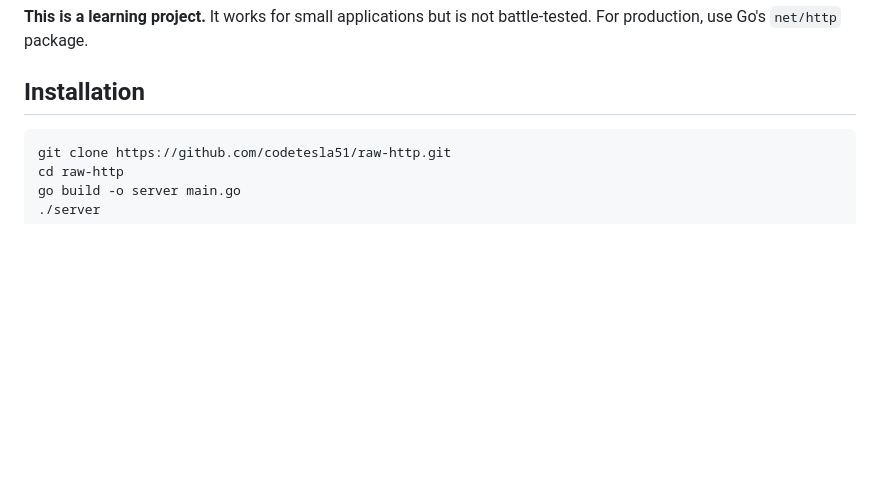
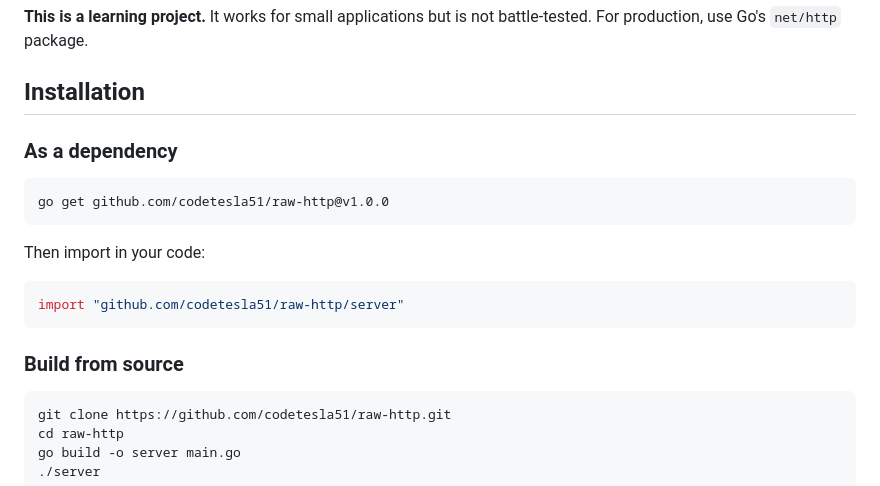
Before and after one commit to codetesla51/raw-http, a Markdown page: readme.md, the part around the change. Drawn GitHub-style; blank space fills up the shorter version.

````diff
--- a/readme.md
+++ b/readme.md
@@ -39,6 +39,20 @@ raw-http is an HTTP/1.1 server implementation that handles:
 **This is a learning project.** It works for small applications but is not battle-tested. For production, use Go's `net/http` package.
 
 ## Installation
+
+### As a dependency
+
+```bash
+go get github.com/codetesla51/raw-http@v1.0.0
+```
+
+Then import in your code:
+
+```go
+import "github.com/codetesla51/raw-http/server"
+```
+
+### Build from source
 
 ```bash
 git clone https://github.com/codetesla51/raw-http.git
````
